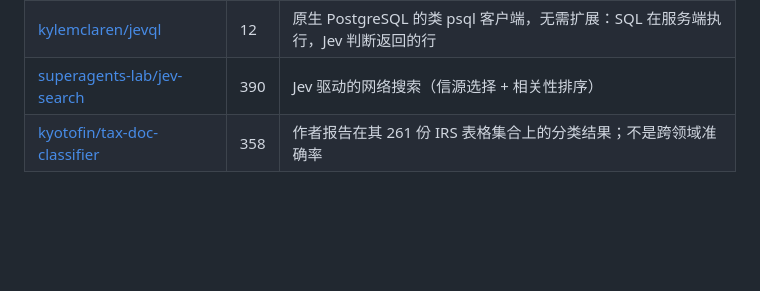
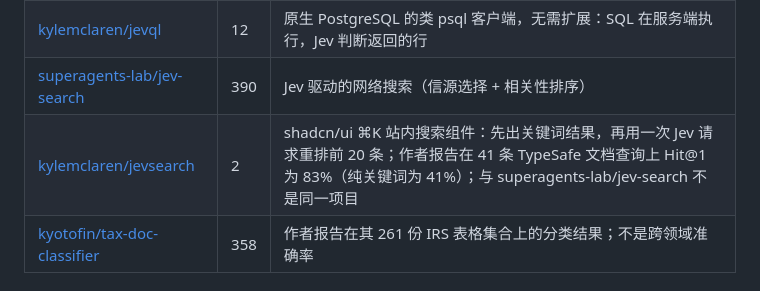
Before and after one commit to Promethe-us/awesome-jev, a Markdown page: docs/CATALOG.md, the part around the change. Drawn GitHub-style; blank space fills up the shorter version.

Commit message:
Add jevsearch
Co-Authored-By: Claude Opus 5.5 (1M context) <noreply@anthropic.com>

```diff
--- a/docs/CATALOG.md
+++ b/docs/CATALOG.md
@@ -95,6 +95,7 @@
 | [maayanlevy/mysql-ailike](https://github.com/maayanlevy/mysql-ailike) | 4 | MySQL：按语义过滤行 |
 | [kylemclaren/jevql](https://github.com/kylemclaren/jevql) | 12 | 原生 PostgreSQL 的类 psql 客户端，无需扩展：SQL 在服务端执行，Jev 判断返回的行 |
 | [superagents-lab/jev-search](https://github.com/superagents-lab/jev-search) | 390 | Jev 驱动的网络搜索（信源选择 + 相关性排序） |
+| [kylemclaren/jevsearch](https://github.com/kylemclaren/jevsearch) | 2 | shadcn/ui ⌘K 站内搜索组件：先出关键词结果，再用一次 Jev 请求重排前 20 条；作者报告在 41 条 TypeSafe 文档查询上 Hit@1 为 83%（纯关键词为 41%）；与 superagents-lab/jev-search 不是同一项目 |
 | [kyotofin/tax-doc-classifier](https://github.com/kyotofin/tax-doc-classifier) | 358 | 作者报告在其 261 份 IRS 表格集合上的分类结果；不是跨领域准确率 |
 
 ## 我想探索编译器和新的集成方向
```
Also changed, not shown: docs/CATALOG_EN.md (+1 -0 lines).
